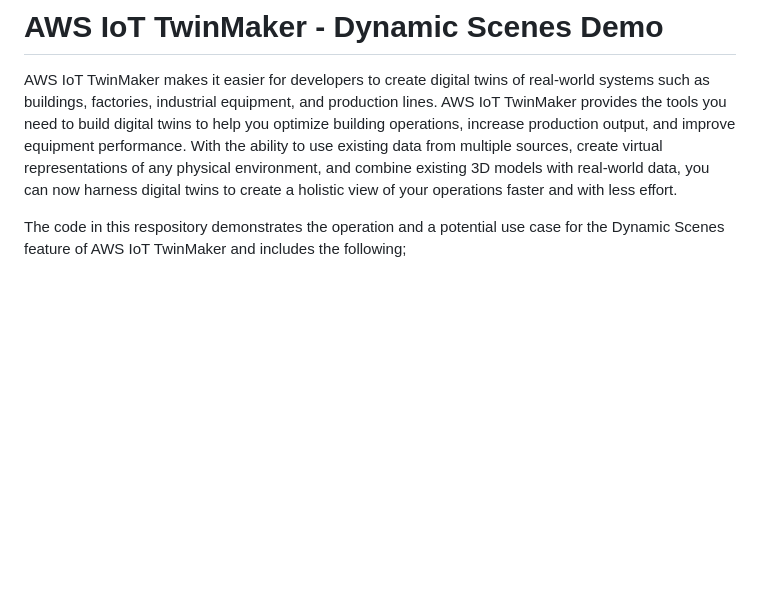
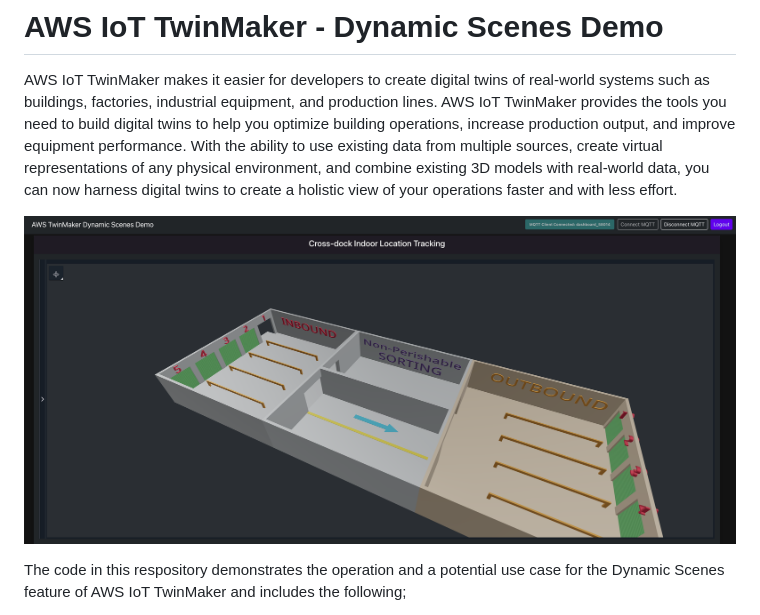
Before and after one commit to aws-samples/twinmaker-dynamicscenes-crossdock-demo, a Markdown page: README.md, the part around the change. GitHub-like rendering; pictures changed too: assets/web-app-example.png (added); blank space fills up the shorter version.

```diff
--- a/README.md
+++ b/README.md
@@ -1,6 +1,8 @@
 # AWS IoT TwinMaker - Dynamic Scenes Demo
 
 AWS IoT TwinMaker makes it easier for developers to create digital twins of real-world systems such as buildings, factories, industrial equipment, and production lines. AWS IoT TwinMaker provides the tools you need to build digital twins to help you optimize building operations, increase production output, and improve equipment performance. With the ability to use existing data from multiple sources, create virtual representations of any physical environment, and combine existing 3D models with real-world data, you can now harness digital twins to create a holistic view of your operations faster and with less effort.
+
+![web app](assets/web-app-example.png)
 
 The code in this respository demonstrates the operation and a potential use case for the Dynamic Scenes feature of AWS IoT TwinMaker and includes the following;
 
```
